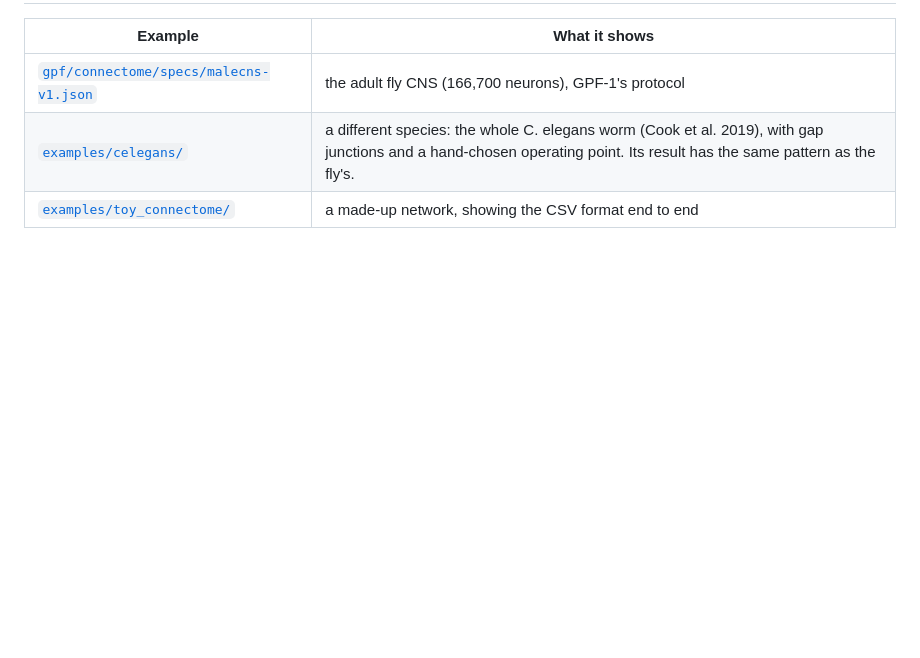
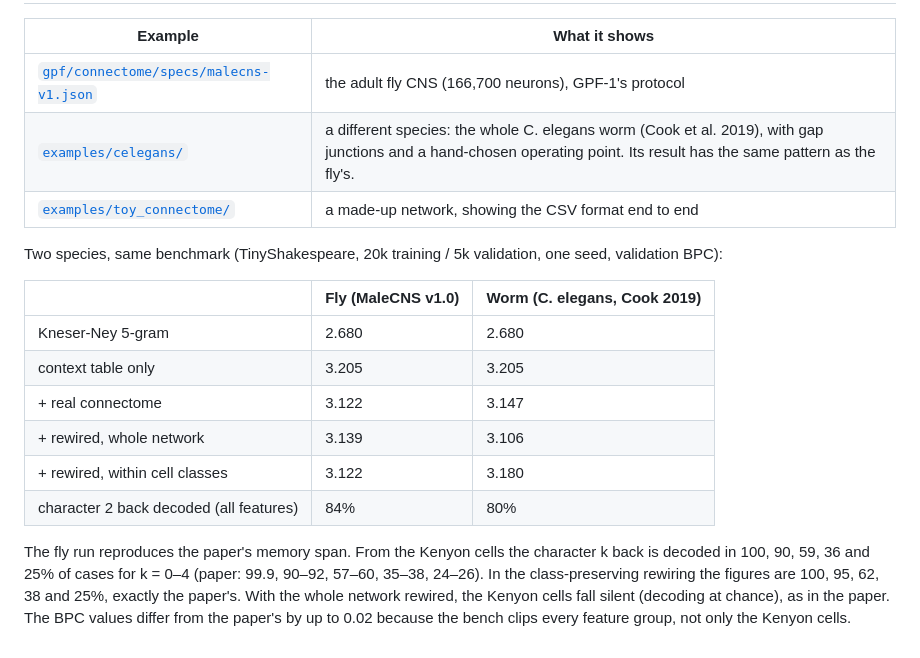
Before and after one commit to LxCenady/Fly-Is-All-You-Need, a Markdown page: playground/CONNECTOMES.md, the part around the change. GitHub-like rendering; blank space fills up the shorter version.

Commit message:
CONNECTOMES.md: fly vs worm benchmark; MaleCNS bench reproduces the paper's memory span
Co-Authored-By: Claude Opus 5.5 <noreply@anthropic.com>

```diff
--- a/playground/CONNECTOMES.md
+++ b/playground/CONNECTOMES.md
@@ -118,3 +118,21 @@ one spec entry for one run. Models store their full spec, so they can be reloade
 | [`gpf/connectome/specs/malecns-v1.json`](gpf/connectome/specs/malecns-v1.json) | the adult fly CNS (166,700 neurons), GPF-1's protocol |
 | [`examples/celegans/`](examples/celegans/) | a different species: the whole C. elegans worm (Cook et al. 2019), with gap junctions and a hand-chosen operating point. Its result has the same pattern as the fly's. |
 | [`examples/toy_connectome/`](examples/toy_connectome/) | a made-up network, showing the CSV format end to end |
+
+Two species, same benchmark (TinyShakespeare, 20k training / 5k validation, one seed, validation BPC):
+
+| | Fly (MaleCNS v1.0) | Worm (C. elegans, Cook 2019) |
+|---|---|---|
+| Kneser-Ney 5-gram | 2.680 | 2.680 |
+| context table only | 3.205 | 3.205 |
+| + real connectome | 3.122 | 3.147 |
+| + rewired, whole network | 3.139 | 3.106 |
+| + rewired, within cell classes | 3.122 | 3.180 |
+| character 2 back decoded (all features) | 84% | 80% |
+
+The fly run reproduces the paper's memory span. From the Kenyon cells the character k back is
+decoded in 100, 90, 59, 36 and 25% of cases for k = 0–4 (paper: 99.9, 90–92, 57–60, 35–38,
+24–26). In the class-preserving rewiring the figures are 100, 95, 62, 38 and 25%, exactly the
+paper's. With the whole network rewired, the Kenyon cells fall silent (decoding at chance), as
+in the paper. The BPC values differ from the paper's by up to 0.02 because the bench clips
+every feature group, not only the Kenyon cells.
```
